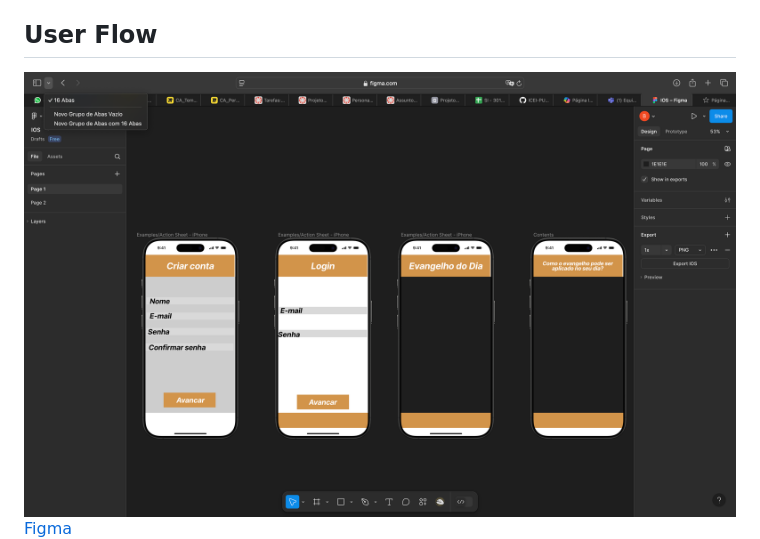
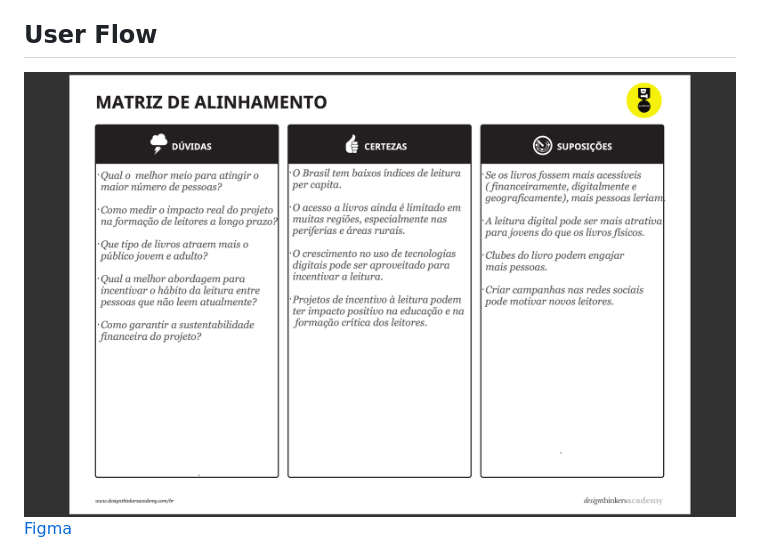
Before and after one commit to Conrado-Calazans/trabalho-tiaw, a Markdown page: docs/3-Interface.md, the part around the change printed below. Rendered like a GitHub page.

Commit message:
images/2.jpg

```diff
--- a/docs/3-Interface.md
+++ b/docs/3-Interface.md
@@ -10,6 +10,6 @@
 
 ## User Flow
 
-<img src="images/telas.jpg" alt="telas da aplicacao">
+<img src="images/2.jpg" alt="telas da aplicacao">
 <a href="https://www.figma.com/design/5kEplYiGTnzeWjMEbkGhyg/IOS?node-id=0-1&t=g8UddJFXw7Urp4Uh-1"> Figma </a>
 
```
Also changed, not shown: other parts of docs/3-Interface.md (+1 -1 lines), docs/images/2.jpg (renamed from docs/images/Entendimento 2.jpg), docs/images/Entendimento.jpg (deleted).
